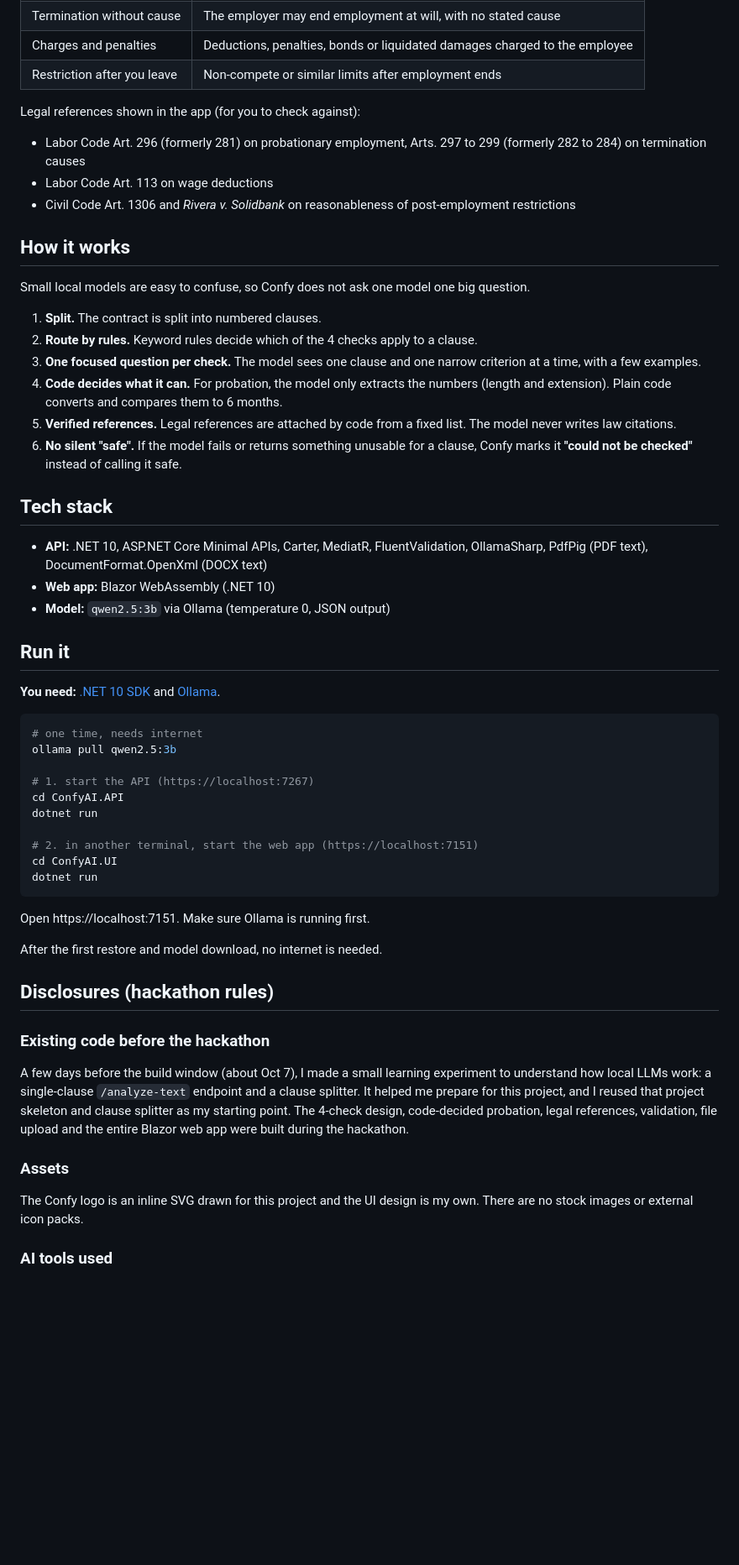
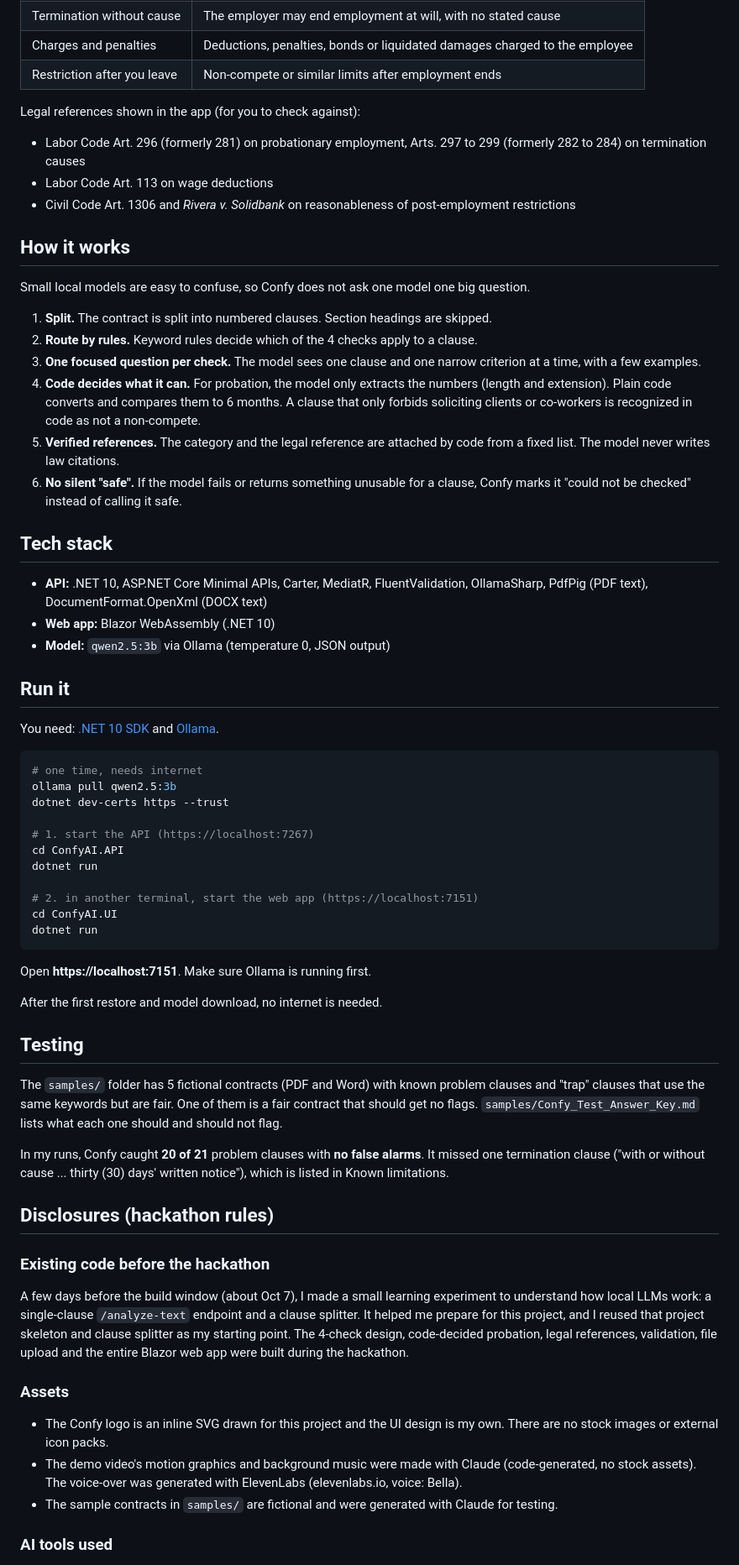
Before and after one commit to arishavelle18/Confy-AI, a Markdown page: README.md, the part around one of its changes. Shown at 84% size. GitHub-like rendering; blank space fills up the shorter version.

````diff
--- a/README.md
+++ b/README.md
@@ -54,6 +50,7 @@ An employment contract is private. It has your salary, your employer's name and
 | Restriction after you leave | Non-compete or similar limits after employment ends |
 
 Legal references shown in the app (for you to check against):
+
 - Labor Code Art. 296 (formerly 281) on probationary employment, Arts. 297 to 299 (formerly 282 to 284) on termination causes
 - Labor Code Art. 113 on wage deductions
 - Civil Code Art. 1306 and *Rivera v. Solidbank* on reasonableness of post-employment restrictions
@@ -62,12 +59,12 @@ Legal references shown in the app (for you to check against):
 
 Small local models are easy to confuse, so Confy does not ask one model one big question.
 
-1. **Split.** The contract is split into numbered clauses.
+1. **Split.** The contract is split into numbered clauses. Section headings are skipped.
 2. **Route by rules.** Keyword rules decide which of the 4 checks apply to a clause.
 3. **One focused question per check.** The model sees one clause and one narrow criterion at a time, with a few examples.
-4. **Code decides what it can.** For probation, the model only extracts the numbers (length and extension). Plain code converts and compares them to 6 months.
-5. **Verified references.** Legal references are attached by code from a fixed list. The model never writes law citations.
-6. **No silent "safe".** If the model fails or returns something unusable for a clause, Confy marks it **"could not be checked"** instead of calling it safe.
+4. **Code decides what it can.** For probation, the model only extracts the numbers (length and extension). Plain code converts and compares them to 6 months. A clause that only forbids soliciting clients or co-workers is recognized in code as not a non-compete.
+5. **Verified references.** The category and the legal reference are attached by code from a fixed list. The model never writes law citations.
+6. **No silent "safe".** If the model fails or returns something unusable for a clause, Confy marks it "could not be checked" instead of calling it safe.
 
 ## Tech stack
 
@@ -77,11 +74,12 @@ Small local models are easy to confuse, so Confy does not ask one model one big
 
 ## Run it
 
-**You need:** [.NET 10 SDK](https://dotnet.microsoft.com/download) and [Ollama](https://ollama.com).
+You need: [.NET 10 SDK](https://dotnet.microsoft.com/download) and [Ollama](https://ollama.com).
 
 ```bash
 # one time, needs internet
 ollama pull qwen2.5:3b
+dotnet dev-certs https --trust
 
 # 1. start the API (https://localhost:7267)
 cd ConfyAI.API
@@ -92,16 +90,26 @@ cd ConfyAI.UI
 dotnet run
 ```
 
-Open https://localhost:7151. Make sure Ollama is running first.
+Open **https://localhost:7151**. Make sure Ollama is running first.
 
 After the first restore and model download, no internet is needed.
+
+## Testing
+
+The `samples/` folder has 5 fictional contracts (PDF and Word) with known problem clauses and "trap" clauses that use the same keywords but are fair. One of them is a fair contract that should get no flags. `samples/Confy_Test_Answer_Key.md` lists what each one should and should not flag.
+
+In my runs, Confy caught **20 of 21** problem clauses with **no false alarms**. It missed one termination clause ("with or without cause ... thirty (30) days' written notice"), which is listed in Known limitations.
 
 ## Disclosures (hackathon rules)
 
 ### Existing code before the hackathon
+
 A few days before the build window (about Oct 7), I made a small learning experiment to understand how local LLMs work: a single-clause `/analyze-text` endpoint and a clause splitter. It helped me prepare for this project, and I reused that project skeleton and clause splitter as my starting point. The 4-check design, code-decided probation, legal references, validation, file upload and the entire Blazor web app were built during the hackathon.
 
 ### Assets
-The Confy logo is an inline SVG drawn for this project and the UI design is my own. There are no stock images or external icon packs.
+
+- The Confy logo is an inline SVG drawn for this project and the UI design is my own. There are no stock images or external icon packs.
+- The demo video's motion graphics and background music were made with Claude (code-generated, no stock assets). The voice-over was generated with ElevenLabs (elevenlabs.io, voice: Bella).
+- The sample contracts in `samples/` are fictional and were generated with Claude for testing.
 
 ### AI tools used
````
Also changed, not shown: other parts of README.md (+23 -19 lines).
